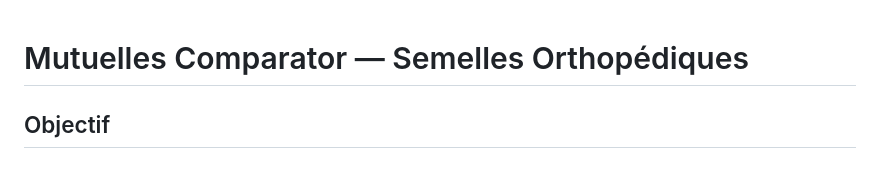
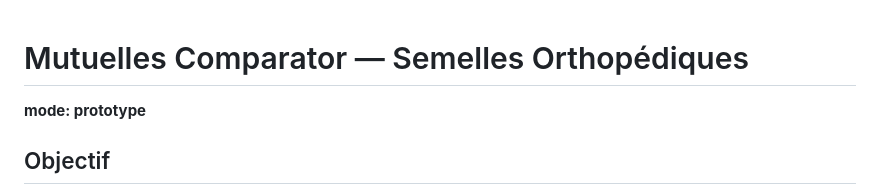
Before and after one commit to maximilienfournier/mutuellesComparator, a Markdown page: CLAUDE.md, the part around the change. Rendered like a GitHub page.

Commit message:
feat: déclarer mode prototype
Co-Authored-By: Claude Opus 4.6 <noreply@anthropic.com>

```diff
--- a/CLAUDE.md
+++ b/CLAUDE.md
@@ -1,4 +1,6 @@
 # Mutuelles Comparator — Semelles Orthopédiques
+
+**mode: prototype**
 
 ## Objectif
 
```
